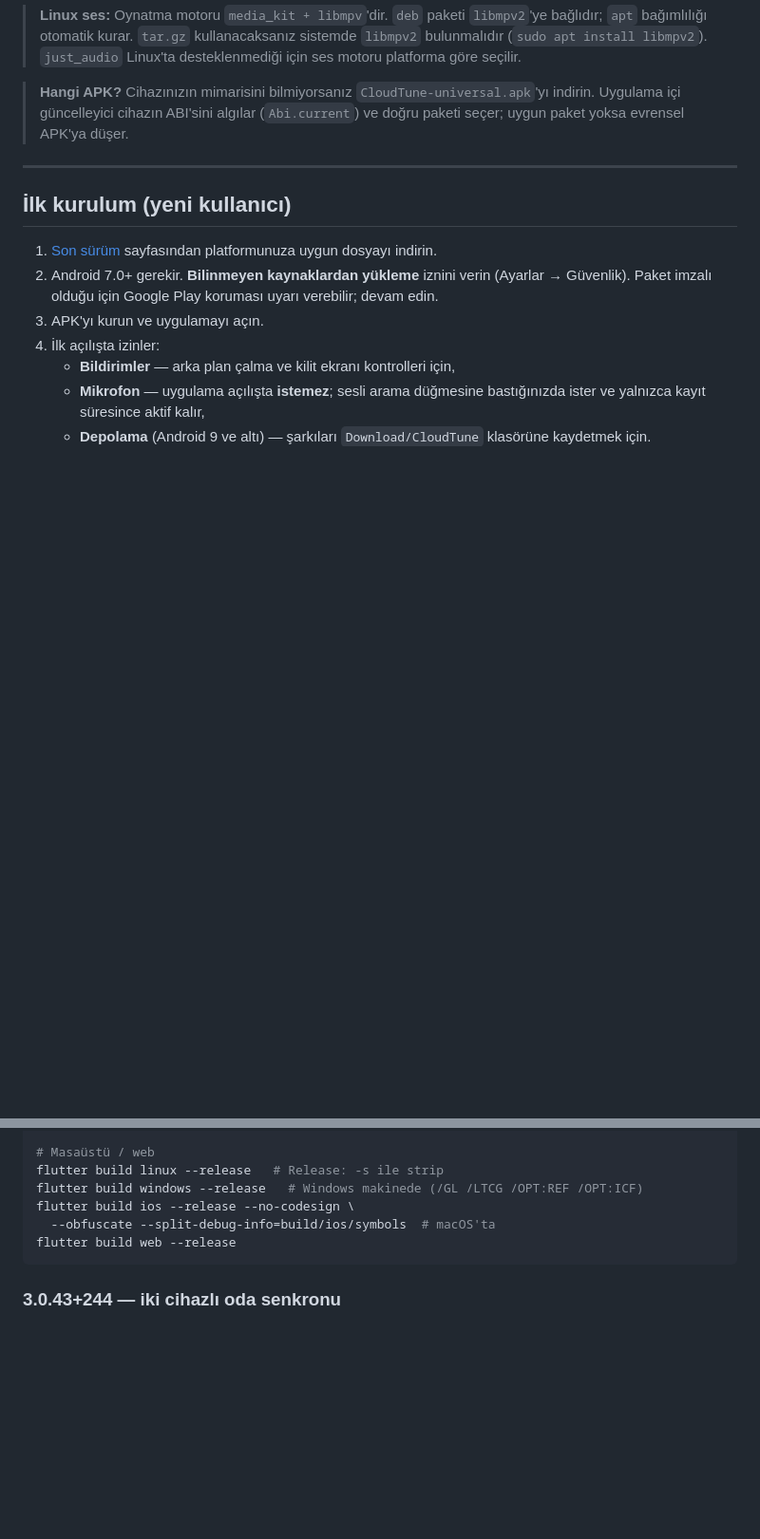
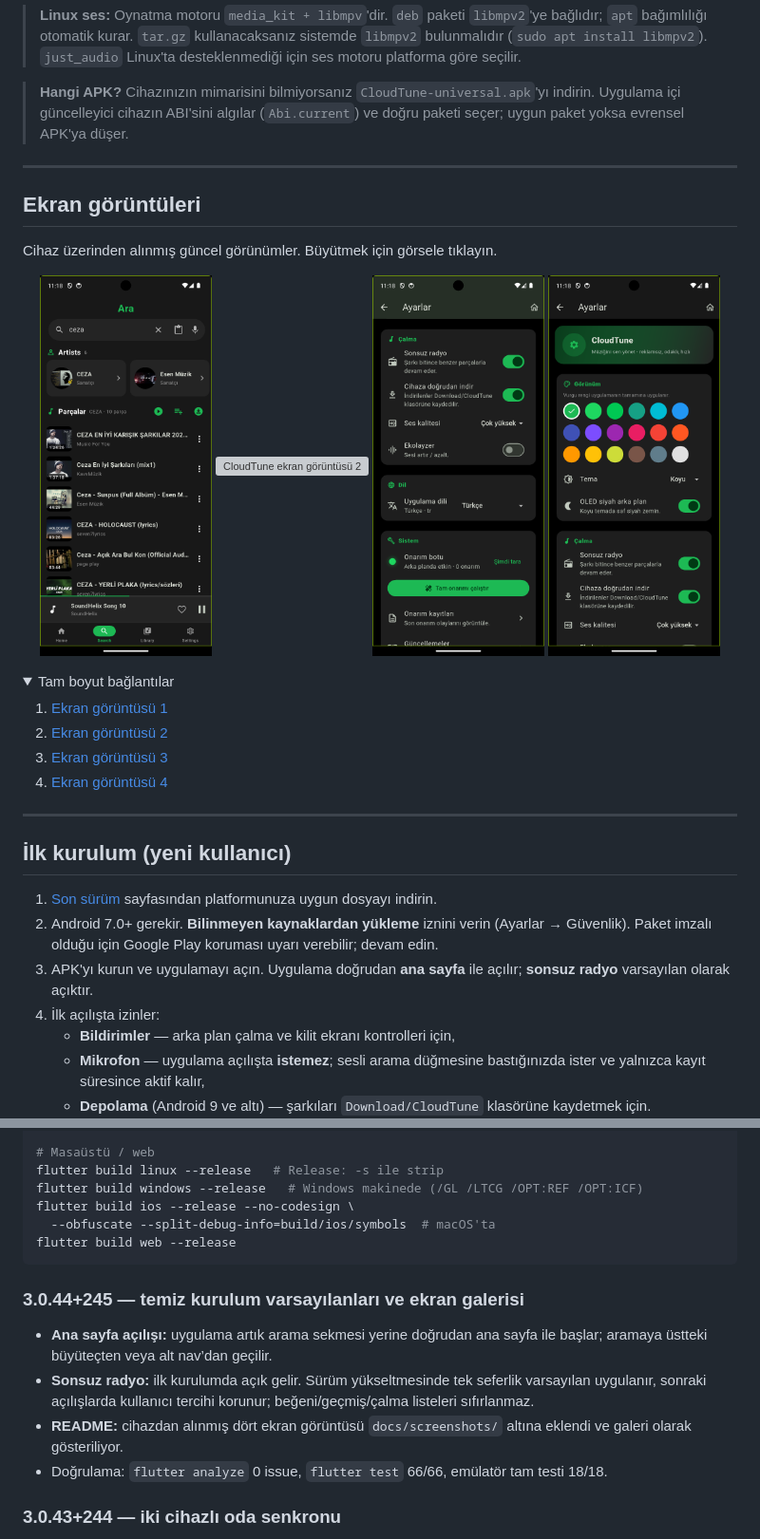
Before and after one commit to Arise1881/cloudtune, a Markdown page: README.md, 2 parts joined by grey strips. Shown at 95% size. Rendered like a GitHub page; pictures changed too: docs/screenshots/device-01.png (added), docs/screenshots/device-03.png (added), docs/screenshots/device-04.png (added); folded sections open; blank space fills up the shorter version; grey boxes are pictures that could not be loaded.

Commit message:
feat: temiz kurulum varsayilanlari ve README ekran galerisi

````diff
--- a/README.md
+++ b/README.md
@@ -20,11 +20,34 @@ Açık kaynak, reklamsız müzik çalar. Şarkılar **doğrudan cihazdan YouTube
 
 ---
 
+## Ekran görüntüleri
+
+Cihaz üzerinden alınmış güncel görünümler. Büyütmek için görsele tıklayın.
+
+<p align="center">
+  <a href="docs/screenshots/device-01.png"><img src="docs/screenshots/device-01.png" width="24%" alt="CloudTune ekran görüntüsü 1"></a>
+  <a href="docs/screenshots/device-02.png"><img src="docs/screenshots/device-02.png" width="24%" alt="CloudTune ekran görüntüsü 2"></a>
+  <a href="docs/screenshots/device-03.png"><img src="docs/screenshots/device-03.png" width="24%" alt="CloudTune ekran görüntüsü 3"></a>
+  <a href="docs/screenshots/device-04.png"><img src="docs/screenshots/device-04.png" width="24%" alt="CloudTune ekran görüntüsü 4"></a>
+</p>
+
+<details>
+<summary>Tam boyut bağlantılar</summary>
+
+1. [Ekran görüntüsü 1](docs/screenshots/device-01.png)
+2. [Ekran görüntüsü 2](docs/screenshots/device-02.png)
+3. [Ekran görüntüsü 3](docs/screenshots/device-03.png)
+4. [Ekran görüntüsü 4](docs/screenshots/device-04.png)
+
+</details>
+
+---
+
 ## İlk kurulum (yeni kullanıcı)
 
 1. [Son sürüm](https://github.com/Arise1881/cloudtune-dist/releases/tag/cloudtune-latest) sayfasından platformunuza uygun dosyayı indirin.
 2. Android 7.0+ gerekir. **Bilinmeyen kaynaklardan yükleme** iznini verin (Ayarlar → Güvenlik). Paket imzalı olduğu için Google Play koruması uyarı verebilir; devam edin.
-3. APK'yı kurun ve uygulamayı açın.
+3. APK'yı kurun ve uygulamayı açın. Uygulama doğrudan **ana sayfa** ile açılır; **sonsuz radyo** varsayılan olarak açıktır.
 4. İlk açılışta izinler:
    - **Bildirimler** — arka plan çalma ve kilit ekranı kontrolleri için,
    - **Mikrofon** — uygulama açılışta **istemez**; sesli arama düğmesine bastığınızda ister ve yalnızca kayıt süresince aktif kalır,
@@ -241,6 +264,13 @@ flutter build ios --release --no-codesign \
 flutter build web --release
 ```
 
+### 3.0.44+245 — temiz kurulum varsayılanları ve ekran galerisi
+
+- **Ana sayfa açılışı:** uygulama artık arama sekmesi yerine doğrudan ana sayfa ile başlar; aramaya üstteki büyüteçten veya alt nav’dan geçilir.
+- **Sonsuz radyo:** ilk kurulumda açık gelir. Sürüm yükseltmesinde tek seferlik varsayılan uygulanır, sonraki açılışlarda kullanıcı tercihi korunur; beğeni/geçmiş/çalma listeleri sıfırlanmaz.
+- **README:** cihazdan alınmış dört ekran görüntüsü `docs/screenshots/` altına eklendi ve galeri olarak gösteriliyor.
+- Doğrulama: `flutter analyze` 0 issue, `flutter test` 66/66, emülatör tam testi 18/18.
+
 ### 3.0.43+244 — iki cihazlı oda senkronu
 
 - Oda state artık `seq`, `sentAt` ve `hostId` taşır; QoS1 tekrarı veya gecikmiş paket eski parçayı geri getirmez. Host değişiminde yeni state üstünlük kazanır.
````
Also changed, not shown: 6 other files.
